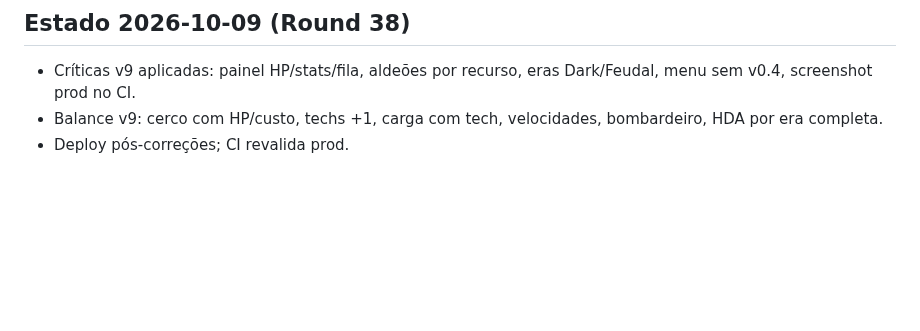
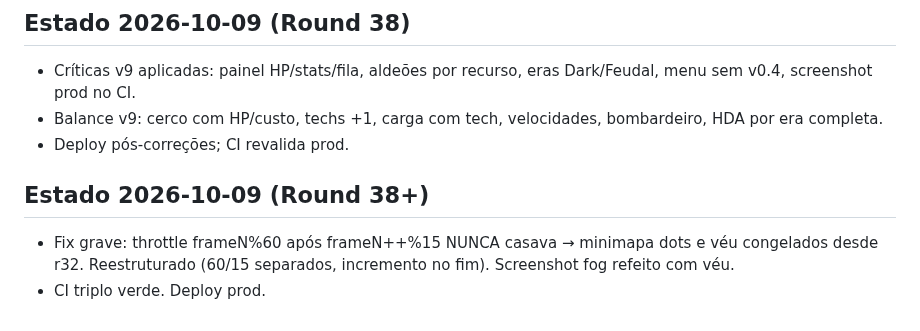
Before and after one commit to guhcostan/throneward, a Markdown page: docs/PROGRESS.md, the part around the change. GitHub-like rendering; blank space fills up the shorter version.

Commit message:
PROGRESS: fix veu + deploy

```diff
--- a/docs/PROGRESS.md
+++ b/docs/PROGRESS.md
@@ -188,3 +188,7 @@ spec-units.md atualizado pelo pesquisador (246l, fonte aoe4world/data, 19 VERIFI
 - Críticas v9 aplicadas: painel HP/stats/fila, aldeões por recurso, eras Dark/Feudal, menu sem v0.4, screenshot prod no CI.
 - Balance v9: cerco com HP/custo, techs +1, carga com tech, velocidades, bombardeiro, HDA por era completa.
 - Deploy pós-correções; CI revalida prod.
+
+## Estado 2026-10-09 (Round 38+)
+- Fix grave: throttle frameN%60 após frameN++%15 NUNCA casava → minimapa dots e véu congelados desde r32. Reestruturado (60/15 separados, incremento no fim). Screenshot fog refeito com véu.
+- CI triplo verde. Deploy prod.
```
